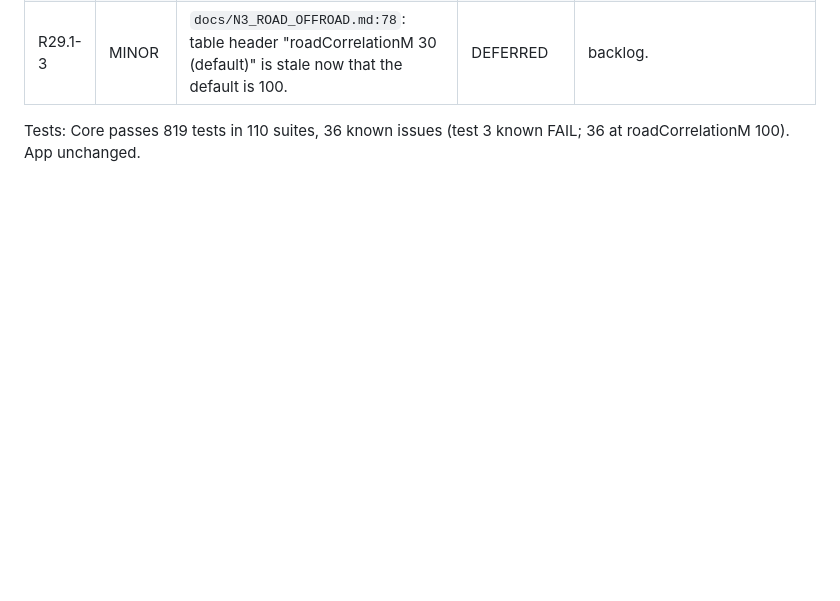
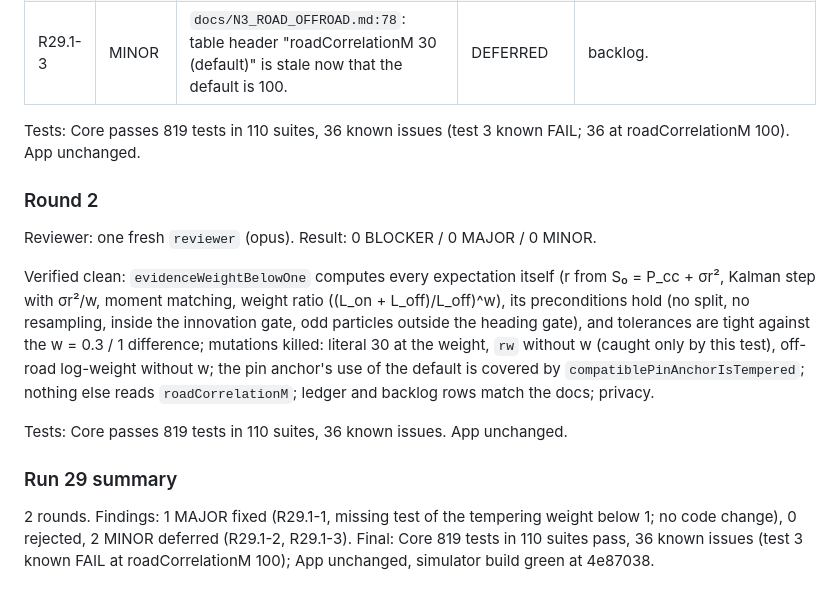
Before and after one commit to vadomen/Dead-Reck, a Markdown page: docs/REVIEW_LOG.md, the part around the change. Drawn GitHub-style; blank space fills up the shorter version.

Commit message:
review run 29: round 2 clean, summary
Co-Authored-By: Claude Opus 5.5 <noreply@anthropic.com>

```diff
--- a/docs/REVIEW_LOG.md
+++ b/docs/REVIEW_LOG.md
@@ -561,3 +561,15 @@ Verified clean: exactness re-run by the reviewer with its own release build at H
 | R29.1-3 | MINOR | `docs/N3_ROAD_OFFROAD.md:78`: table header "roadCorrelationM 30 (default)" is stale now that the default is 100. | DEFERRED | backlog. |
 
 Tests: Core passes 819 tests in 110 suites, 36 known issues (test 3 known FAIL; 36 at roadCorrelationM 100). App unchanged.
+
+### Round 2
+
+Reviewer: one fresh `reviewer` (opus). Result: 0 BLOCKER / 0 MAJOR / 0 MINOR.
+
+Verified clean: `evidenceWeightBelowOne` computes every expectation itself (r from S₀ = P_cc + σr², Kalman step with σr²/w, moment matching, weight ratio ((L_on + L_off)/L_off)^w), its preconditions hold (no split, no resampling, inside the innovation gate, odd particles outside the heading gate), and tolerances are tight against the w = 0.3 / 1 difference; mutations killed: literal 30 at the weight, `rw` without w (caught only by this test), off-road log-weight without w; the pin anchor's use of the default is covered by `compatiblePinAnchorIsTempered`; nothing else reads `roadCorrelationM`; ledger and backlog rows match the docs; privacy.
+
+Tests: Core passes 819 tests in 110 suites, 36 known issues. App unchanged.
+
+### Run 29 summary
+
+2 rounds. Findings: 1 MAJOR fixed (R29.1-1, missing test of the tempering weight below 1; no code change), 0 rejected, 2 MINOR deferred (R29.1-2, R29.1-3). Final: Core 819 tests in 110 suites pass, 36 known issues (test 3 known FAIL at roadCorrelationM 100); App unchanged, simulator build green at 4e87038.
```
